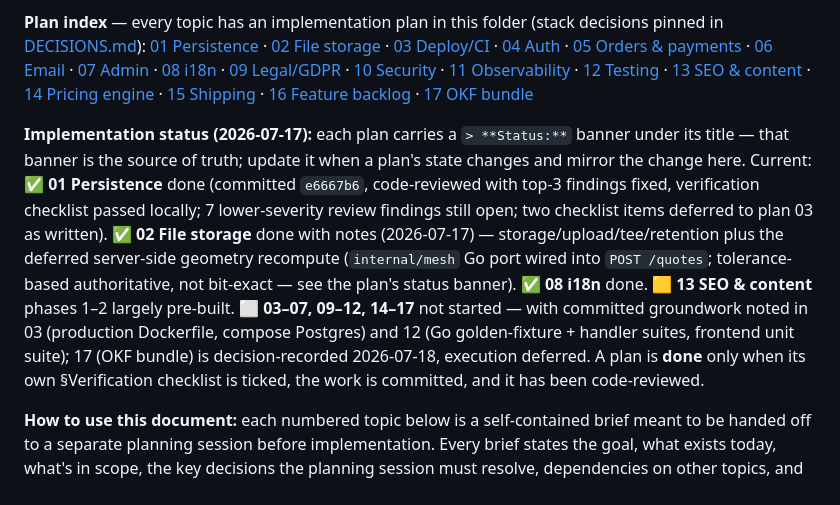
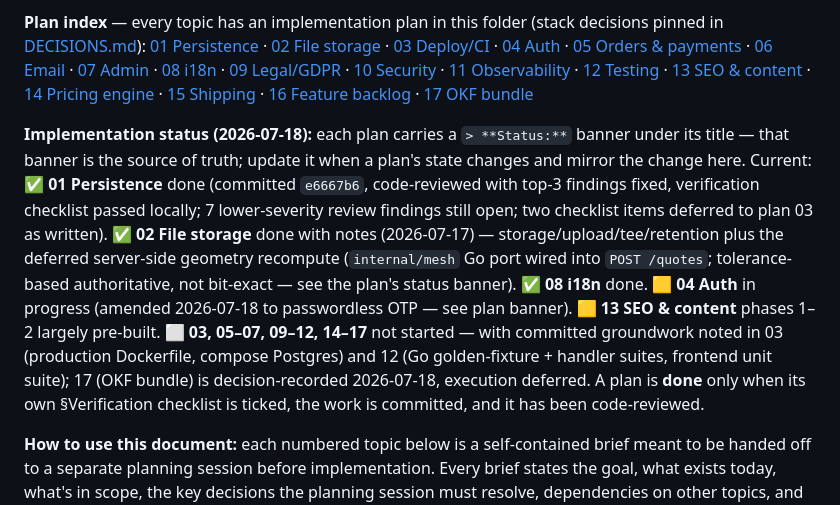
Before and after one commit to JamesHawking/print-cut-ship, a Markdown page: plans/engineering/ROADMAP.md, the part around the change. Drawn GitHub-style.

```diff
--- a/plans/engineering/ROADMAP.md
+++ b/plans/engineering/ROADMAP.md
@@ -10,7 +10,7 @@
 **Plan index** — every topic has an implementation plan in this folder (stack decisions pinned in [DECISIONS.md](DECISIONS.md)):
 [01 Persistence](01-persistence.md) · [02 File storage](02-file-storage.md) · [03 Deploy/CI](03-deploy-ci.md) · [04 Auth](04-auth.md) · [05 Orders & payments](05-orders-payments.md) · [06 Email](06-email.md) · [07 Admin](07-admin.md) · [08 i18n](08-i18n.md) · [09 Legal/GDPR](09-legal-gdpr.md) · [10 Security](10-security.md) · [11 Observability](11-observability.md) · [12 Testing](12-testing.md) · [13 SEO & content](13-seo-content.md) · [14 Pricing engine](14-pricing-engine.md) · [15 Shipping](15-shipping.md) · [16 Feature backlog](16-feature-backlog.md) · [17 OKF bundle](17-okf-bundle.md)
 
-**Implementation status (2026-07-17):** each plan carries a `> **Status:**` banner under its title — that banner is the source of truth; update it when a plan's state changes and mirror the change here. Current: ✅ **01 Persistence** done (committed `e6667b6`, code-reviewed with top-3 findings fixed, verification checklist passed locally; 7 lower-severity review findings still open; two checklist items deferred to plan 03 as written). ✅ **02 File storage** done with notes (2026-07-17) — storage/upload/tee/retention plus the deferred server-side geometry recompute (`internal/mesh` Go port wired into `POST /quotes`; tolerance-based authoritative, not bit-exact — see the plan's status banner). ✅ **08 i18n** done. 🟨 **13 SEO & content** phases 1–2 largely pre-built. ⬜ **03–07, 09–12, 14–17** not started — with committed groundwork noted in 03 (production Dockerfile, compose Postgres) and 12 (Go golden-fixture + handler suites, frontend unit suite); 17 (OKF bundle) is decision-recorded 2026-07-18, execution deferred. A plan is **done** only when its own §Verification checklist is ticked, the work is committed, and it has been code-reviewed.
+**Implementation status (2026-07-18):** each plan carries a `> **Status:**` banner under its title — that banner is the source of truth; update it when a plan's state changes and mirror the change here. Current: ✅ **01 Persistence** done (committed `e6667b6`, code-reviewed with top-3 findings fixed, verification checklist passed locally; 7 lower-severity review findings still open; two checklist items deferred to plan 03 as written). ✅ **02 File storage** done with notes (2026-07-17) — storage/upload/tee/retention plus the deferred server-side geometry recompute (`internal/mesh` Go port wired into `POST /quotes`; tolerance-based authoritative, not bit-exact — see the plan's status banner). ✅ **08 i18n** done. 🟨 **04 Auth** in progress (amended 2026-07-18 to passwordless OTP — see plan banner). 🟨 **13 SEO & content** phases 1–2 largely pre-built. ⬜ **03, 05–07, 09–12, 14–17** not started — with committed groundwork noted in 03 (production Dockerfile, compose Postgres) and 12 (Go golden-fixture + handler suites, frontend unit suite); 17 (OKF bundle) is decision-recorded 2026-07-18, execution deferred. A plan is **done** only when its own §Verification checklist is ticked, the work is committed, and it has been code-reviewed.
 
 **How to use this document:** each numbered topic below is a self-contained brief meant to be handed off to a separate planning session before implementation. Every brief states the goal, what exists today, what's in scope, the key decisions the planning session must resolve, dependencies on other topics, and what "done" means. Topics are grouped into phases by dependency order, but briefs within a phase can be planned in parallel.
 
```
Also changed, not shown: plans/engineering/04-auth.md (+3 -1 lines), plans/engineering/DECISIONS.md (+1 -1 lines).
